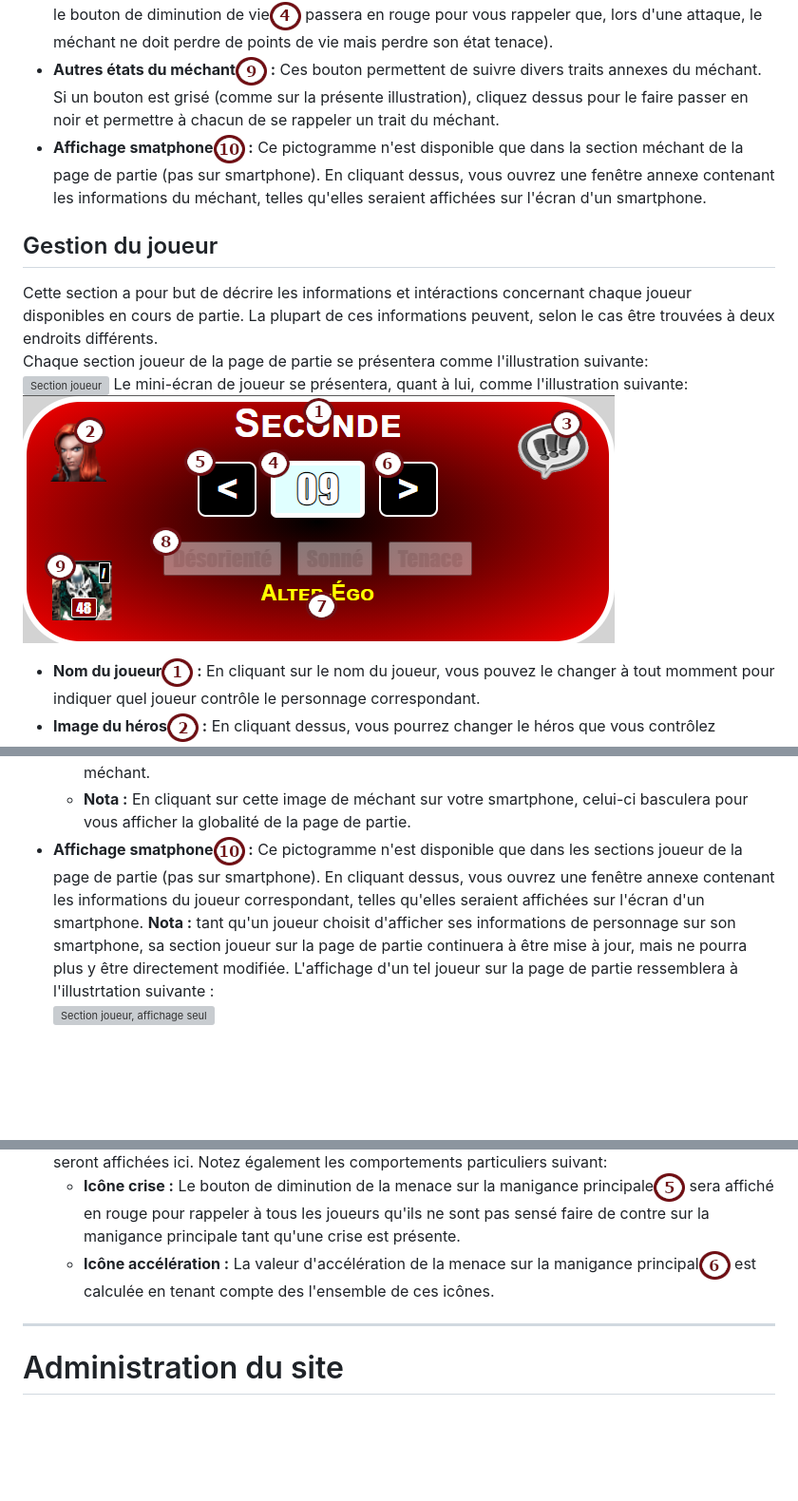
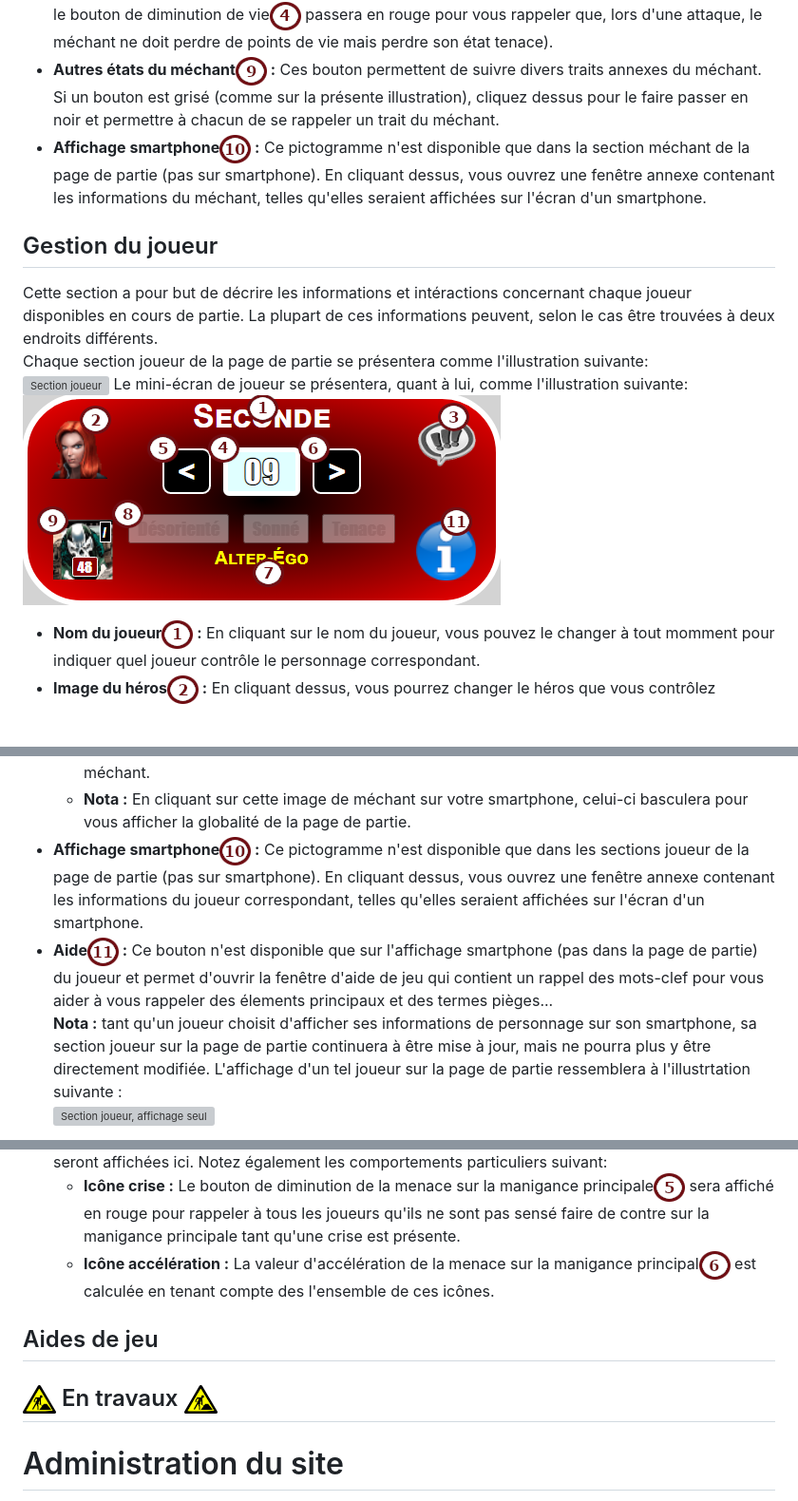
Before and after one commit to Fouyoufr/remoteChampions, a Markdown page: doc/readme.md, 3 parts joined by grey strips. Shown: that part at 95% size. Drawn GitHub-style; pictures changed too: doc/illus11.png; blank space fills up the shorter version; grey boxes are pictures that could not be loaded.

Commit message:
3.7
Conteneur Docker installé sans appel réseau.
Aide de jeu (documentation d'utilisation à suivre)

```diff
--- a/doc/readme.md
+++ b/doc/readme.md
@@ -140,7 +141,7 @@ Le mini-écran de méchant se présentera, quant à lui, comme l'illustration su
 - **Etat sonné du méchant![7](tag7.png) :** Ce bouton permet de suivre l'état "*sonné*" du méchant. Si le bouton est grisé (comme sur la présente illustration), cliquez dessus pour le faire passer en vert et permettre à chacun de savoir que le méchant est sonné.
 - **Etat tenace du méchant![8](tag8.png) :** Ce bouton permet de suivre l'état "*tenace*" du méchant. Si le bouton est grisé (comme sur la présente illustration), cliquez dessus pour le faire passer en orange et permettre à chacun de savoir que le méchant est tenace (Notez que lorsque le méchant est tenace, le bouton de diminution de vie![4](tag4.png) passera en rouge pour vous rappeler que, lors d'une attaque, le méchant ne doit perdre de points de vie mais perdre son état tenace).
 - **Autres états du méchant![9](tag9.png) :** Ces bouton permettent de suivre divers traits annexes du méchant. Si un bouton est grisé (comme sur la présente illustration), cliquez dessus pour le faire passer en noir et permettre à chacun de se rappeler un trait du méchant.
-- **Affichage smatphone![10](tag10.png) :** Ce pictogramme n'est disponible que dans la section méchant de la page de partie (pas sur smartphone). En cliquant dessus, vous ouvrez une fenêtre annexe contenant les informations du méchant, telles qu'elles seraient affichées sur l'écran d'un smartphone.
+- **Affichage smartphone![10](tag10.png) :** Ce pictogramme n'est disponible que dans la section méchant de la page de partie (pas sur smartphone). En cliquant dessus, vous ouvrez une fenêtre annexe contenant les informations du méchant, telles qu'elles seraient  affichées sur l'écran d'un smartphone.
 ## Gestion du joueur
 Cette section a pour but de décrire les informations et intéractions concernant chaque joueur  disponibles en cours de partie. La plupart de ces informations peuvent, selon le cas être trouvées à deux endroits différents.
 Chaque section joueur de la page de partie se présentera comme l'illustration suivante:
@@ -159,7 +160,8 @@ Le mini-écran de joueur se présentera, quant à lui, comme l'illustration suiv
    - La vie du méchant , présente en bas de l'image, vous rappelle le niveau de vie actuel du méchant.
    - L'image du méchant pourra également être encadrée d'une bordure mauve, verte et/ou orange pour vous rappeler un état correspodan (respectivement *désorienté*, *sonné* et *tenace*) du méchant.
    - **Nota :** En cliquant sur cette image de méchant sur votre smartphone, celui-ci basculera pour vous afficher la globalité de la page de partie.
-- **Affichage smatphone![10](tag10.png) :** Ce pictogramme n'est disponible que dans les sections joueur de la page de partie (pas sur smartphone). En cliquant dessus, vous ouvrez une fenêtre annexe contenant les informations du joueur correspondant, telles qu'elles seraient affichées sur l'écran d'un smartphone.
+- **Affichage smartphone![10](tag10.png) :** Ce pictogramme n'est disponible que dans les sections joueur de la page de partie (pas sur smartphone). En cliquant dessus, vous ouvrez une fenêtre annexe contenant les informations du joueur correspondant, telles qu'elles seraient affichées sur l'écran d'un smartphone.
+- **Aide![11](tag11.png) :** Ce bouton n'est disponible que sur l'affichage smartphone (pas dans la page de partie) du joueur et permet d'ouvrir la fenêtre d'aide de jeu qui contient un rappel des mots-clef pour vous aider à vous rappeler des élements principaux et des termes pièges...
 **Nota :** tant qu'un joueur choisit d'afficher ses informations de personnage sur son smartphone, sa section joueur sur la page de partie continuera à être mise à jour, mais ne pourra plus y être directement modifiée. L'affichage d'un tel joueur sur la page de partie ressemblera à l'illustrtation suivante :
 ![Section joueur, affichage seul](illus18.png "Section joueur, affichage seul")
 ## Gestion des Manigances
@@ -175,7 +177,8 @@ Cette section a pour but de décrire les informations et intéractions concernan
 - **Icônes de la manigance![11](tag11.png) :** Si une manigance annexe contient une ou plusieurs icônes, celles si seront affichées ici. Notez également les comportements particuliers suivant:
    - **Icône crise :** Le bouton de diminution de la menace sur la manigance principale![5](tag5.png) sera affiché en rouge pour rappeler à tous les joueurs qu'ils ne sont pas sensé faire de contre sur la manigance principale tant qu'une crise est présente.
    - **Icône accélération :** La valeur d'accélération de la menace sur la manigance principal![6](tag6.png) est calculée en tenant compte des l'ensemble de ces icônes.
-
+## Aides de jeu
+![En construction](wip.png) En travaux ![En construction](wip.png)
 ---
 # Administration du site
 Dans la plupart des écrans de *Remote Champions*, vous trouverez la barre d'administration (non disponible sur smartphone) illustrée ci-dessous.
```
Also changed, not shown: other parts of doc/readme.md (+1 -0 lines), README.md (+3 -0 lines).
